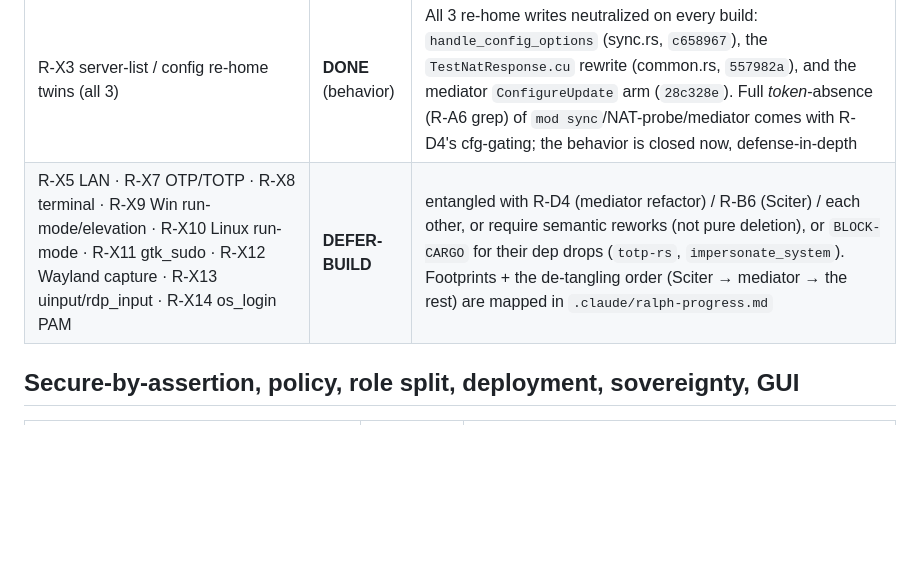
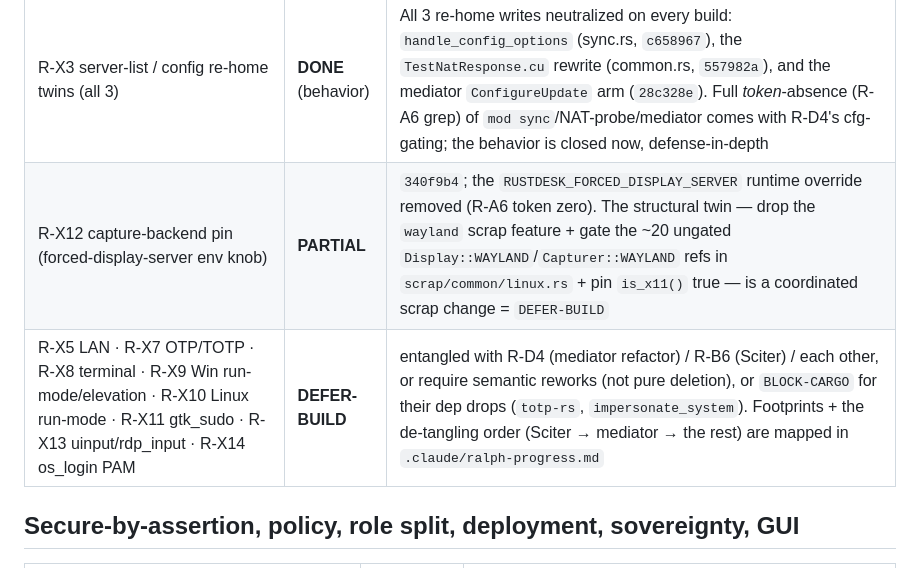
Before and after one commit to BigBIueWhale/rustdesk_fork, a Markdown page: HARDENING_STATUS.md, the part around the change. Drawn GitHub-style; blank space fills up the shorter version.

Commit message:
HARDENING_STATUS: R-X12 forced-display-server env knob removed (340f9b4)
Co-Authored-By: Claude Opus 4.8 (1M context) <noreply@anthropic.com>

```diff
--- a/HARDENING_STATUS.md
+++ b/HARDENING_STATUS.md
@@ -61,7 +61,8 @@ compile/test loop) · `BLOCK-CARGO` (needs a lockfile regen) · `RISK-SILENT`
 | R-X4 trust-anchor override removal (CLI gadgets + `get_key()`) | **PARTIAL** | `201b13c` excised `--remove`/`--import-config`/`--config` + `import_config()` (R-A6 tokens zero); `59750e7` made `get_key()` return the baked `RS_PUB_KEY` unconditionally — every runtime override (the `"key"` option, IPC blob, Windows exe-name spoof) ignored, on every platform. Remainder (`mod custom_server` + its HKLM/registry/`naming`-bin callers, the Windows `get_license_from_exe_name`, `--set-id`/`--assign`/`--deploy`) = `DEFER-BUILD` (entangled w/ R-D4 account removal + Windows registry) |
 | R-X1 auto-updater fetch-and-run RCE | **PARTIAL** | `26125a1`; the whole chain removed — `updater.rs` + `mod updater` + the 3 callers (mediator/ipc/flutter_ffi) + the general & macOS `--update` apply-handlers + the Flutter download-new-version/update-me/extract-update-dmg keys. `crate::updater`/`"download-new-version"`/`"update-me"` = zero. Residual: the now-unreachable platform appliers (`windows.rs update_to`/`update_me`, `macos.rs update_from_dmg`) still hold the last 2 `"--update"` tokens — Windows clean-unused removal + macOS Apple-source = `DEFER-BUILD` |
 | R-X3 server-list / config re-home twins (all 3) | **DONE** (behavior) | All 3 re-home writes neutralized on every build: `handle_config_options` (sync.rs, `c658967`), the `TestNatResponse.cu` rewrite (common.rs, `557982a`), and the mediator `ConfigureUpdate` arm (`28c328e`). Full *token*-absence (R-A6 grep) of `mod sync`/NAT-probe/mediator comes with R-D4's cfg-gating; the behavior is closed now, defense-in-depth |
-| R-X5 LAN · R-X7 OTP/TOTP · R-X8 terminal · R-X9 Win run-mode/elevation · R-X10 Linux run-mode · R-X11 gtk_sudo · R-X12 Wayland capture · R-X13 uinput/rdp_input · R-X14 os_login PAM | **DEFER-BUILD** | entangled with R-D4 (mediator refactor) / R-B6 (Sciter) / each other, or require semantic reworks (not pure deletion), or `BLOCK-CARGO` for their dep drops (`totp-rs`, `impersonate_system`). Footprints + the de-tangling order (Sciter → mediator → the rest) are mapped in `.claude/ralph-progress.md` |
+| R-X12 capture-backend pin (forced-display-server env knob) | **PARTIAL** | `340f9b4`; the `RUSTDESK_FORCED_DISPLAY_SERVER` runtime override removed (R-A6 token zero). The structural twin — drop the `wayland` scrap feature + gate the ~20 ungated `Display::WAYLAND`/`Capturer::WAYLAND` refs in `scrap/common/linux.rs` + pin `is_x11()` true — is a coordinated scrap change = `DEFER-BUILD` |
+| R-X5 LAN · R-X7 OTP/TOTP · R-X8 terminal · R-X9 Win run-mode/elevation · R-X10 Linux run-mode · R-X11 gtk_sudo · R-X13 uinput/rdp_input · R-X14 os_login PAM | **DEFER-BUILD** | entangled with R-D4 (mediator refactor) / R-B6 (Sciter) / each other, or require semantic reworks (not pure deletion), or `BLOCK-CARGO` for their dep drops (`totp-rs`, `impersonate_system`). Footprints + the de-tangling order (Sciter → mediator → the rest) are mapped in `.claude/ralph-progress.md` |
 
 ## Secure-by-assertion, policy, role split, deployment, sovereignty, GUI
 
```
